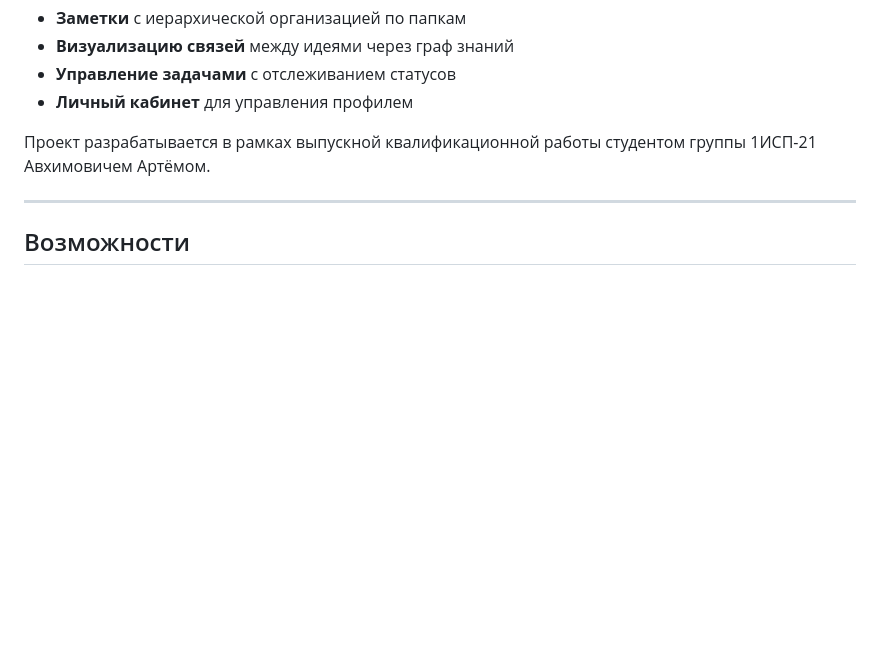
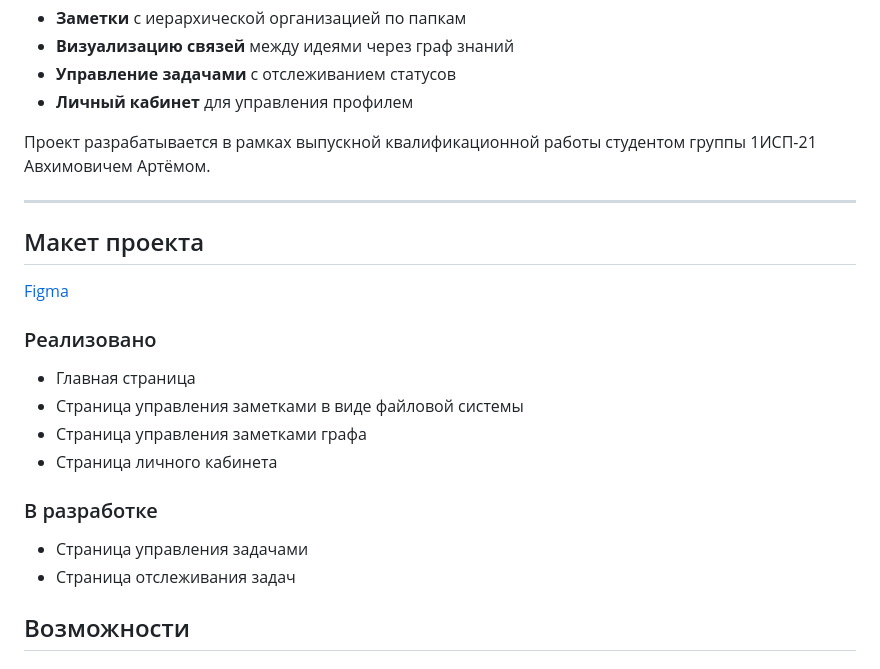
Before and after one commit to patitema/Pomn1, a Markdown page: README.md, the part around the change. Drawn GitHub-style; blank space fills up the shorter version.

Commit message:
Add project mockup and features to README
Added project mockup section with Figma link and features list.

```diff
--- a/README.md
+++ b/README.md
@@ -33,6 +33,19 @@ Pomni решает проблему информационной перегру
 Проект разрабатывается в рамках выпускной квалификационной работы студентом группы 1ИСП-21 Авхимовичем Артёмом.
 
 ---
+
+## Макет проекта
+[Figma](https://www.figma.com/design/NzO9621BwOjAhEfXcHInfy/POMNI?node-id=0-1&t=2uIEHR6eoZz5QBKO-1)
+
+### Реализовано
+- Главная страница
+- Страница управления заметками в виде файловой системы
+- Страница управления заметками графа
+- Страница личного кабинета
+
+### В разработке
+- Страница управления задачами
+- Страница отслеживания задач
 
 ## Возможности
 
```
